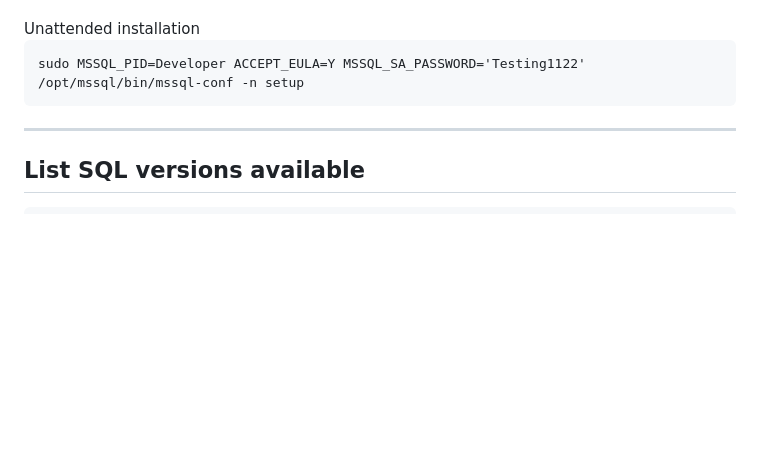
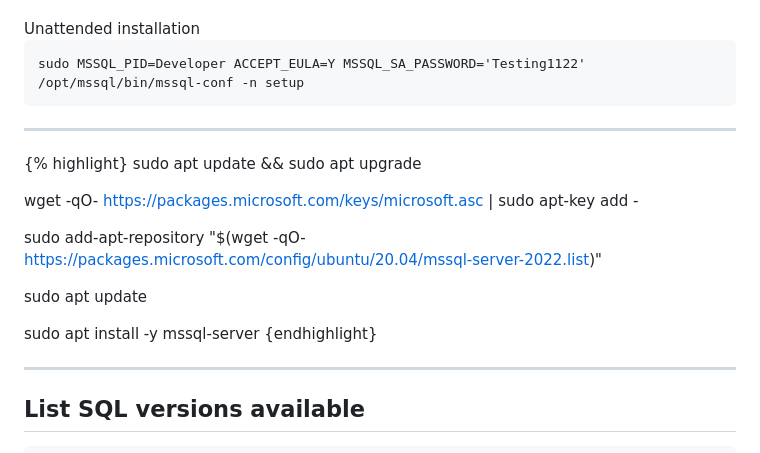
Before and after one commit to dbafromthecold/sqlserverlinux, a Markdown page: slides.md, the part around the change. Drawn GitHub-style; blank space fills up the shorter version.

Commit message:
testing code highlighting

```diff
--- a/slides.md
+++ b/slides.md
@@ -60,6 +60,20 @@ sudo apt install -y mssql-server</code></pre>
 Unattended installation
 <br>
 <pre><code>sudo MSSQL_PID=Developer ACCEPT_EULA=Y MSSQL_SA_PASSWORD='Testing1122' /opt/mssql/bin/mssql-conf -n setup</code></pre>
+
+---
+
+{% highlight}
+sudo apt update && sudo apt upgrade
+
+wget -qO- https://packages.microsoft.com/keys/microsoft.asc | sudo apt-key add -
+
+sudo add-apt-repository "$(wget -qO- https://packages.microsoft.com/config/ubuntu/20.04/mssql-server-2022.list)"
+
+sudo apt update
+
+sudo apt install -y mssql-server
+{endhighlight}
 
 ---
 
```
